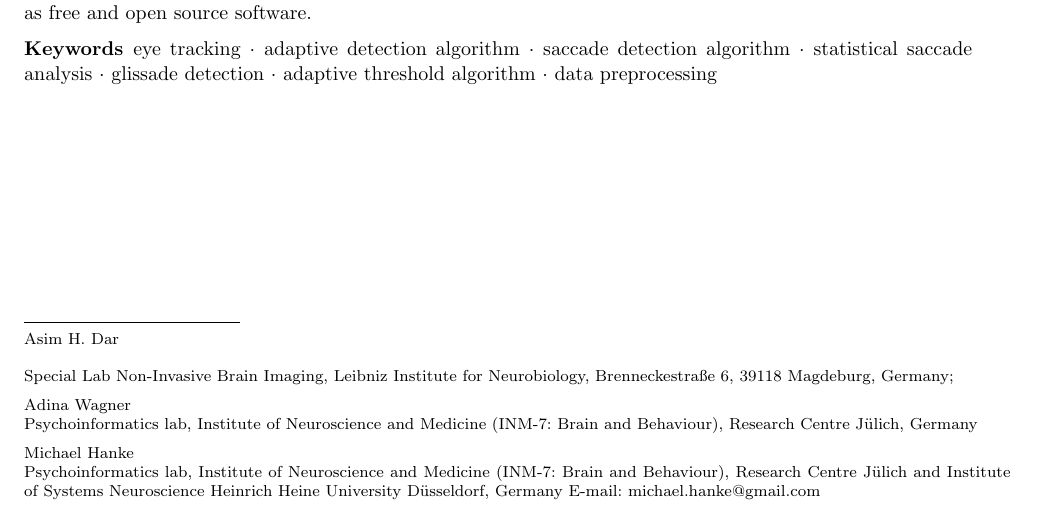
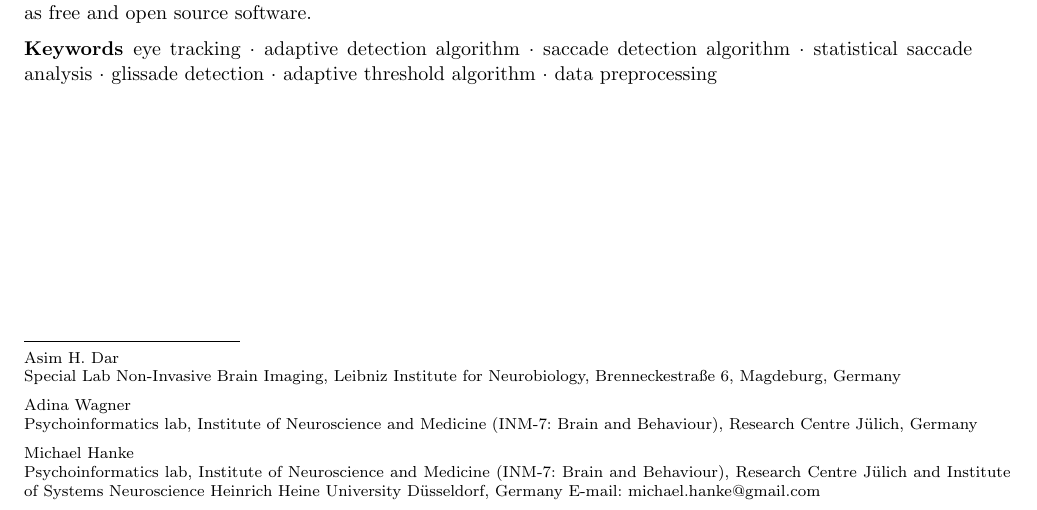
Before and after one commit to psychoinformatics-de/paper-remodnav, a LaTeX paper (main.tex): part of page 1 of 18, cut so that both start at the same text. Compiled offline with pdfLaTeX.

Commit message:
Let's ignore zip codes until we cannot anymore

```diff
--- a/main.tex
+++ b/main.tex
@@ -88,7 +88,7 @@ Michael~Hanke\\
 {\small \textsuperscript{*} Both authors have contributed equally}}
 
 \institute{Asim~H.~Dar \at
-\at Special Lab Non-Invasive Brain Imaging, Leibniz Institute for Neurobiology, Brenneckestra{\ss}e~6, 39118 Magde\-burg, Germany;
+Special Lab Non-Invasive Brain Imaging, Leibniz Institute for Neurobiology, Brenneckestra{\ss}e~6, Magde\-burg, Germany
 %Tel.: +123-45-678910\\
 %Fax: +123-45-678910\\
 %\email{fauthor@example.com}           %  \\
```
